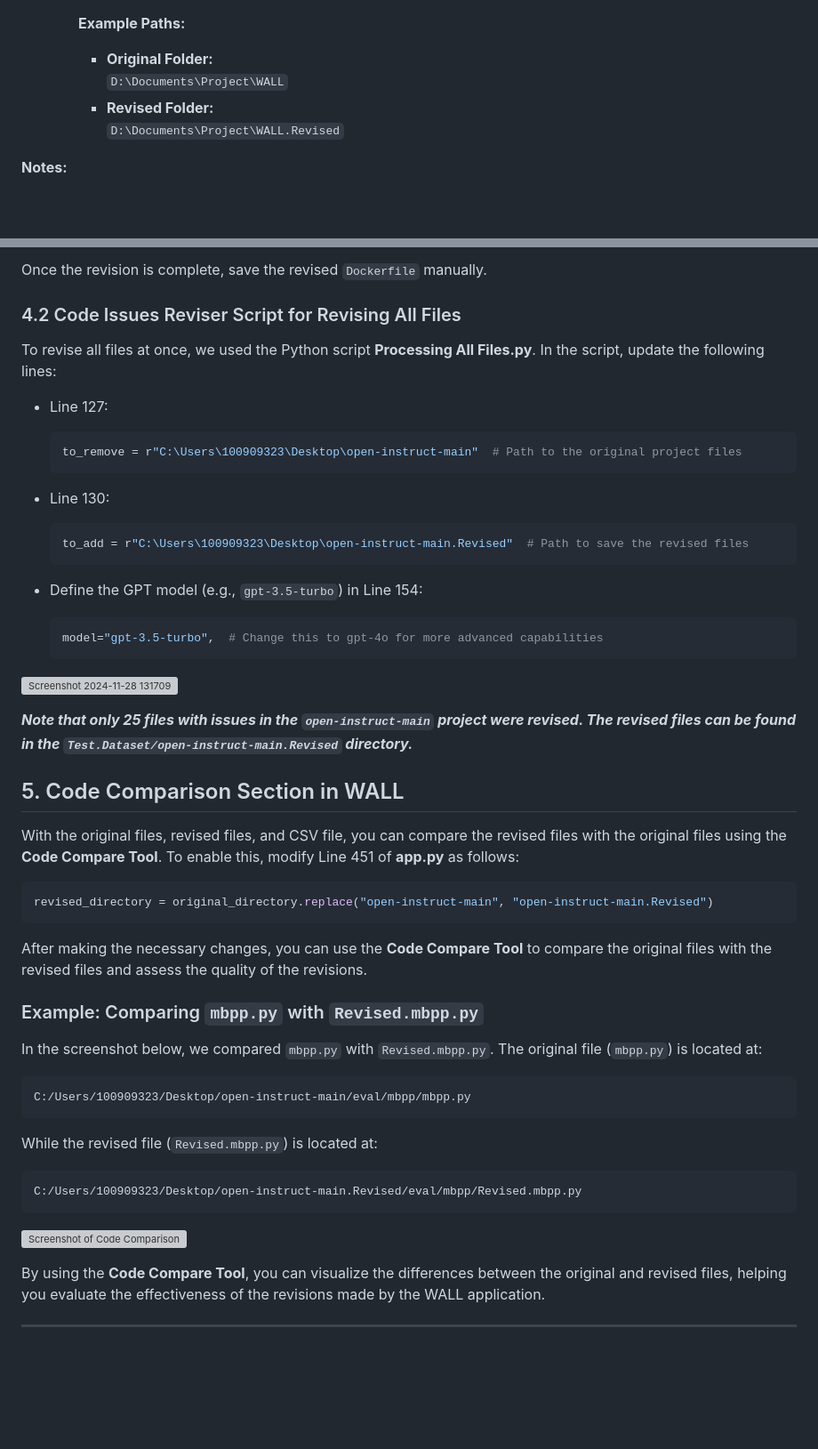
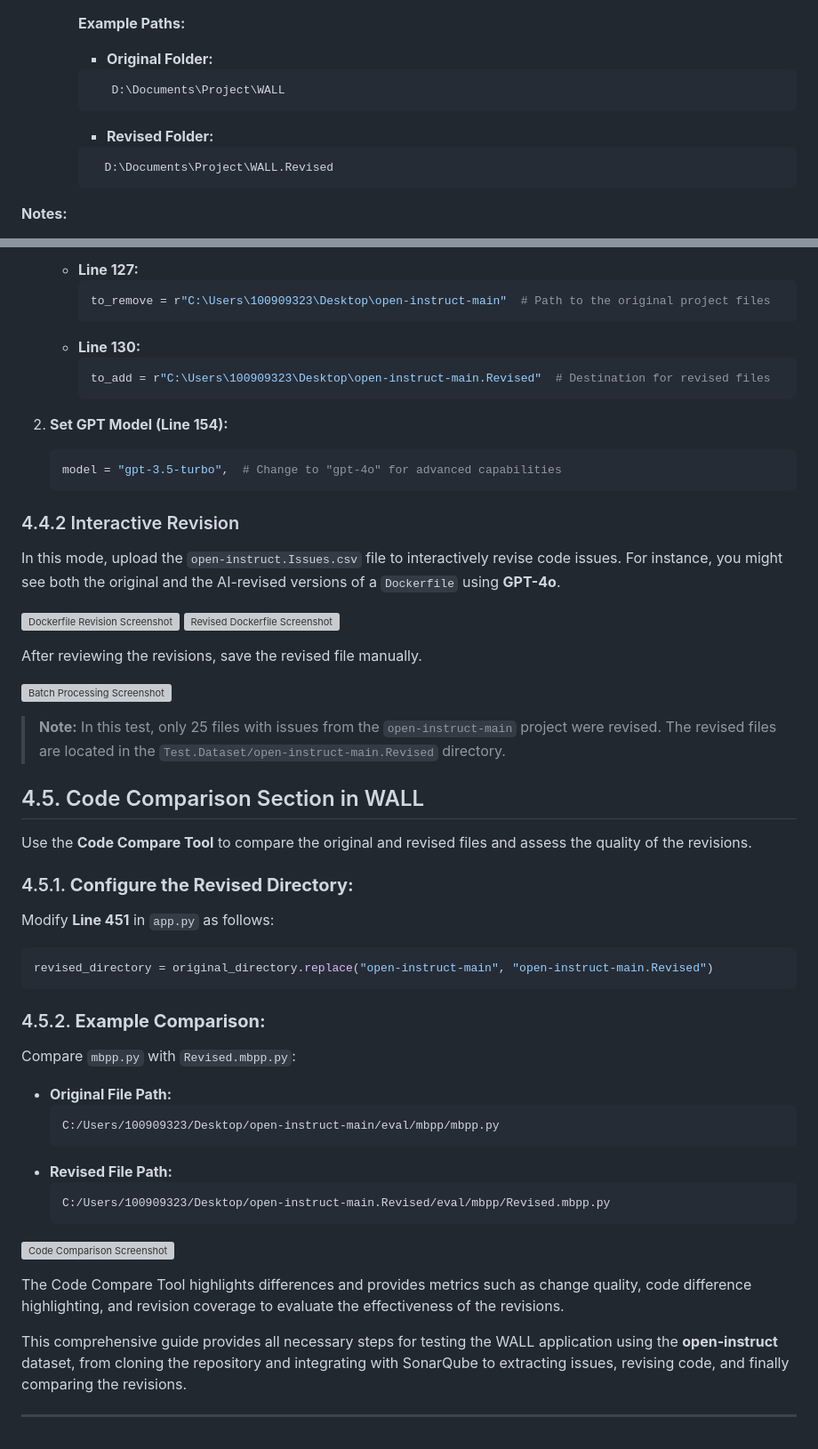
Before and after one commit to MoeinAbtahi/WALL, a Markdown page: README.md, 2 parts joined by grey strips. Shown at 89% size. Rendered like a GitHub page; blank space fills up the shorter version; grey boxes are pictures that could not be loaded.

````diff
--- a/README.md
+++ b/README.md
@@ -830,9 +830,14 @@ This module enables users to revise all files listed in a CSV simultaneously usi
 
       **Example Paths:**
       - **Original Folder:**
-        `D:\Documents\Project\WALL`
+     ```bash
+        D:\Documents\Project\WALL
+     ```
+
       - **Revised Folder:**
-        `D:\Documents\Project\WALL.Revised`
+      ```bash
+        D:\Documents\Project\WALL.Revised
+      ```
 
 **Notes:**
 - For successful batch processing, verify that the script’s paths and model settings are correctly configured.
@@ -979,53 +988,60 @@ In this section, upload the `open-instruct.Issues.csv` file. You will see the fi
 
-Once the revision is complete, save the revised `Dockerfile` manually.
+   - **Line 127:**
+     ```python
+     to_remove = r"C:\Users\100909323\Desktop\open-instruct-main"  # Path to the original project files
+     ```
+   - **Line 130:**
+     ```python
+     to_add = r"C:\Users\100909323\Desktop\open-instruct-main.Revised"  # Destination for revised files
+     ```
 
-### 4.2 Code Issues Reviser Script for Revising All Files
+2. **Set GPT Model (Line 154):**
 
-To revise all files at once, we used the Python script **Processing All Files.py**. In the script, update the following lines:
+   ```python
+   model = "gpt-3.5-turbo",  # Change to "gpt-4o" for advanced capabilities
+   ```
 
-- Line 127:
-  ```python
-  to_remove = r"C:\Users\100909323\Desktop\open-instruct-main"  # Path to the original project files
-  ```
+### 4.4.2 Interactive Revision
 
-- Line 130:
-  ```python
-  to_add = r"C:\Users\100909323\Desktop\open-instruct-main.Revised"  # Path to save the revised files
-  ```
+In this mode, upload the `open-instruct.Issues.csv` file to interactively revise code issues. For instance, you might see both the original and the AI-revised versions of a `Dockerfile` using **GPT-4o**.
 
-- Define the GPT model (e.g., `gpt-3.5-turbo`) in Line 154:
-  ```python
-  model="gpt-3.5-turbo",  # Change this to gpt-4o for more advanced capabilities
-  ```
-![Screenshot 2024-11-28 131709](https://github.com/user-attachments/assets/21470398-1d66-409d-b457-9de7dd711bfd)
+![Dockerfile Revision Screenshot](https://github.com/user-attachments/assets/889928c7-e49a-416c-bbb1-c4da213d8b4d)
+![Revised Dockerfile Screenshot](https://github.com/user-attachments/assets/0c4d40d7-76f5-4339-a111-4dadb48d8e74)
 
-***Note that only 25 files with issues in the `open-instruct-main` project were revised. The revised files can be found in the `Test.Dataset/open-instruct-main.Revised` directory.***
+After reviewing the revisions, save the revised file manually.
 
-## 5. Code Comparison Section in WALL
 
-With the original files, revised files, and CSV file, you can compare the revised files with the original files using the **Code Compare Tool**. To enable this, modify Line 451 of **app.py** as follows:
+![Batch Processing Screenshot](https://github.com/user-attachments/assets/21470398-1d66-409d-b457-9de7dd711bfd)
 
-```python
-revised_directory = original_directory.replace("open-instruct-main", "open-instruct-main.Revised")
-```
-After making the necessary changes, you can use the **Code Compare Tool** to compare the original files with the revised files and assess the quality of the revisions.
+> **Note:** In this test, only 25 files with issues from the `open-instruct-main` project were revised. The revised files are located in the `Test.Dataset/open-instruct-main.Revised` directory.
 
-### Example: Comparing `mbpp.py` with `Revised.mbpp.py`
+## 4.5. Code Comparison Section in WALL
 
-In the screenshot below, we compared `mbpp.py` with `Revised.mbpp.py`. The original file (`mbpp.py`) is located at:
+Use the **Code Compare Tool** to compare the original and revised files and assess the quality of the revisions.
 
-```plaintext
-C:/Users/100909323/Desktop/open-instruct-main/eval/mbpp/mbpp.py
-```
+### 4.5.1. **Configure the Revised Directory:**
+   Modify **Line 451** in `app.py` as follows:
 
-While the revised file (`Revised.mbpp.py`) is located at:
+   ```python
+   revised_directory = original_directory.replace("open-instruct-main", "open-instruct-main.Revised")
+   ```
 
-```plaintext
-C:/Users/100909323/Desktop/open-instruct-main.Revised/eval/mbpp/Revised.mbpp.py
-```
+### 4.5.2. **Example Comparison:**
+   Compare `mbpp.py` with `Revised.mbpp.py`:
 
-![Screenshot of Code Comparison](https://github.com/user-attachments/assets/cf84146a-fe6f-4780-8ab1-b2bf31c66215)
+   - **Original File Path:**
+     ```plaintext
+     C:/Users/100909323/Desktop/open-instruct-main/eval/mbpp/mbpp.py
+     ```
+   - **Revised File Path:**
+     ```plaintext
+     C:/Users/100909323/Desktop/open-instruct-main.Revised/eval/mbpp/Revised.mbpp.py
+     ```
 
-By using the **Code Compare Tool**, you can visualize the differences between the original and revised files, helping you evaluate the effectiveness of the revisions made by the WALL application.
+![Code Comparison Screenshot](https://github.com/user-attachments/assets/cf84146a-fe6f-4780-8ab1-b2bf31c66215)
+
+The Code Compare Tool highlights differences and provides metrics such as change quality, code difference highlighting, and revision coverage to evaluate the effectiveness of the revisions.
+
+This comprehensive guide provides all necessary steps for testing the WALL application using the **open-instruct** dataset, from cloning the repository and integrating with SonarQube to extracting issues, revising code, and finally comparing the revisions.
 
 ---
````
Also changed, not shown: other parts of README.md (+36 -32 lines).
